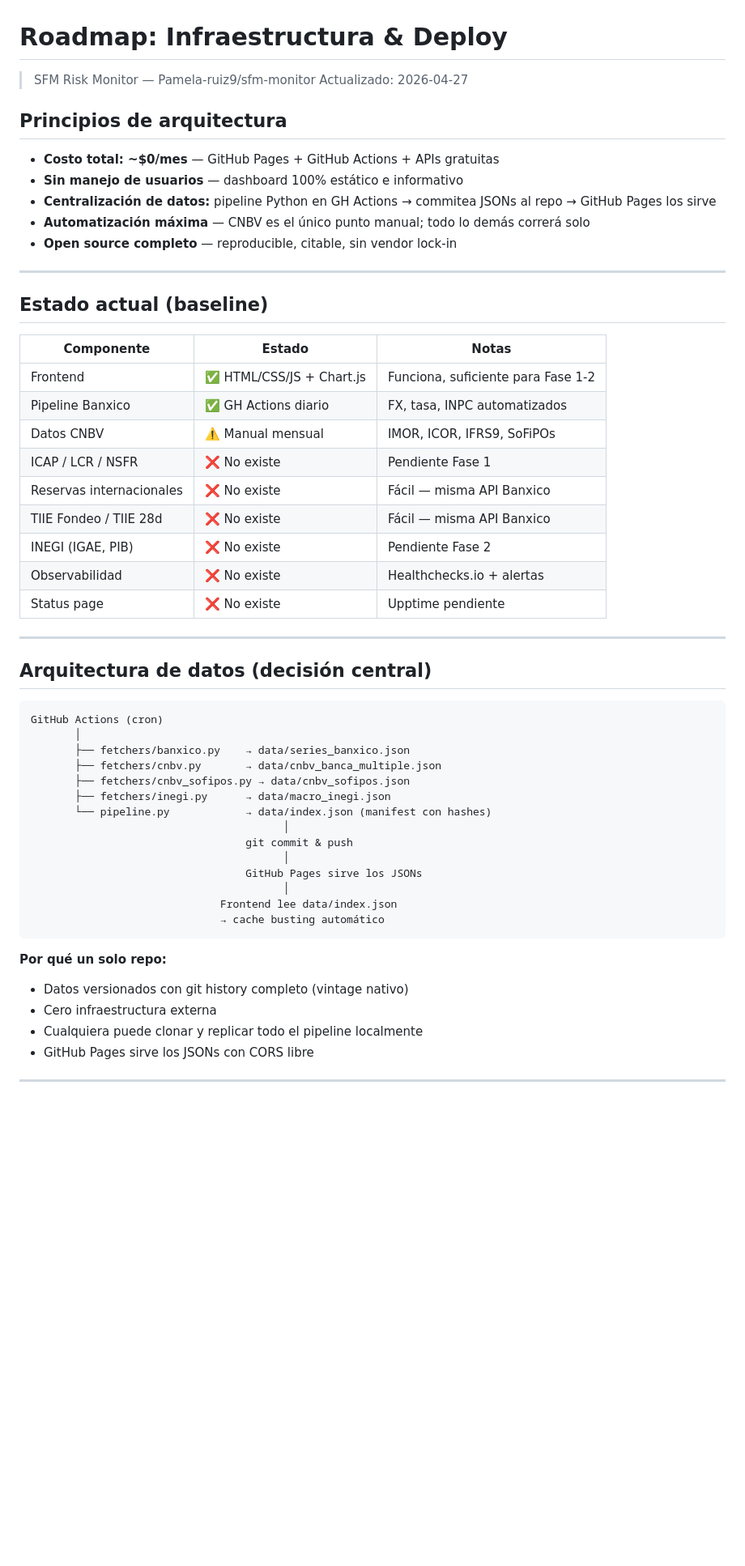
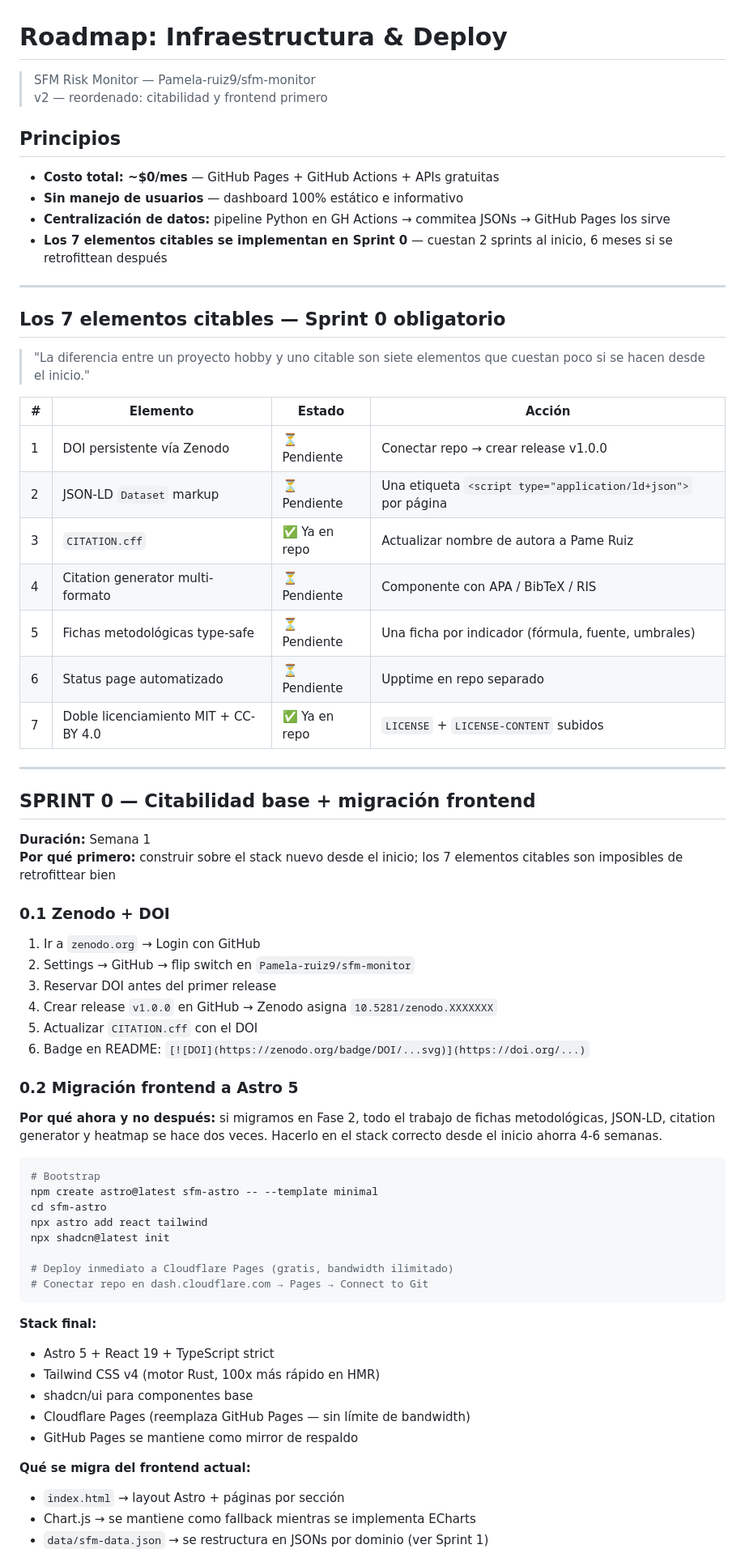
Before and after one commit to Pamela-ruiz9/sfm-monitor, a Markdown page: docs/roadmap-infraestructura.md, the part around one of its changes. Shown at 81% size. GitHub-like rendering; blank space fills up the shorter version.

Commit message:
docs: reorder roadmap — citability + frontend migration first (v2)

````diff
--- a/docs/roadmap-infraestructura.md
+++ b/docs/roadmap-infraestructura.md
@@ -1,57 +1,69 @@
 # Roadmap: Infraestructura & Deploy
 > SFM Risk Monitor — Pamela-ruiz9/sfm-monitor
-> Actualizado: 2026-04-27
+> v2 — reordenado: citabilidad y frontend primero
 
-## Principios de arquitectura
+## Principios
 
 - **Costo total: ~$0/mes** — GitHub Pages + GitHub Actions + APIs gratuitas
 - **Sin manejo de usuarios** — dashboard 100% estático e informativo
-- **Centralización de datos:** pipeline Python en GH Actions → commitea JSONs al repo → GitHub Pages los sirve
-- **Automatización máxima** — CNBV es el único punto manual; todo lo demás correrá solo
-- **Open source completo** — reproducible, citable, sin vendor lock-in
+- **Centralización de datos:** pipeline Python en GH Actions → commitea JSONs → GitHub Pages los sirve
+- **Los 7 elementos citables se implementan en Sprint 0** — cuestan 2 sprints al inicio, 6 meses si se retrofittean después
 
 ---
 
-## Estado actual (baseline)
+## Los 7 elementos citables — Sprint 0 obligatorio
 
-| Componente | Estado | Notas |
-|---|---|---|
-| Frontend | ✅ HTML/CSS/JS + Chart.js | Funciona, suficiente para Fase 1-2 |
-| Pipeline Banxico | ✅ GH Actions diario | FX, tasa, INPC automatizados |
-| Datos CNBV | ⚠️ Manual mensual | IMOR, ICOR, IFRS9, SoFiPOs |
-| ICAP / LCR / NSFR | ❌ No existe | Pendiente Fase 1 |
-| Reservas internacionales | ❌ No existe | Fácil — misma API Banxico |
-| TIIE Fondeo / TIIE 28d | ❌ No existe | Fácil — misma API Banxico |
-| INEGI (IGAE, PIB) | ❌ No existe | Pendiente Fase 2 |
-| Observabilidad | ❌ No existe | Healthchecks.io + alertas |
-| Status page | ❌ No existe | Upptime pendiente |
+> "La diferencia entre un proyecto hobby y uno citable son siete elementos que cuestan poco si se hacen desde el inicio."
+
+| # | Elemento | Estado | Acción |
+|---|---|---|---|
+| 1 | DOI persistente vía Zenodo | ⏳ Pendiente | Conectar repo → crear release v1.0.0 |
+| 2 | JSON-LD `Dataset` markup | ⏳ Pendiente | Una etiqueta `<script type="application/ld+json">` por página |
+| 3 | `CITATION.cff` | ✅ Ya en repo | Actualizar nombre de autora a Pame Ruiz |
+| 4 | Citation generator multi-formato | ⏳ Pendiente | Componente con APA / BibTeX / RIS |
+| 5 | Fichas metodológicas type-safe | ⏳ Pendiente | Una ficha por indicador (fórmula, fuente, umbrales) |
+| 6 | Status page automatizado | ⏳ Pendiente | Upptime en repo separado |
+| 7 | Doble licenciamiento MIT + CC-BY 4.0 | ✅ Ya en repo | `LICENSE` + `LICENSE-CONTENT` subidos |
 
 ---
 
-## Arquitectura de datos (decisión central)
+## SPRINT 0 — Citabilidad base + migración frontend
+**Duración:** Semana 1
+**Por qué primero:** construir sobre el stack nuevo desde el inicio; los 7 elementos citables son imposibles de retrofittear bien
 
-```
-GitHub Actions (cron)
-       │
-       ├── fetchers/banxico.py    → data/series_banxico.json
-       ├── fetchers/cnbv.py       → data/cnbv_banca_multiple.json
-       ├── fetchers/cnbv_sofipos.py → data/cnbv_sofipos.json
-       ├── fetchers/inegi.py      → data/macro_inegi.json
-       └── pipeline.py            → data/index.json (manifest con hashes)
-                                        │
-                                  git commit & push
-                                        │
-                                  GitHub Pages sirve los JSONs
-                                        │
-                              Frontend lee data/index.json
-                              → cache busting automático
+### 0.1 Zenodo + DOI
+
+1. Ir a `zenodo.org` → Login con GitHub
+2. Settings → GitHub → flip switch en `Pamela-ruiz9/sfm-monitor`
+3. Reservar DOI antes del primer release
+4. Crear release `v1.0.0` en GitHub → Zenodo asigna `10.5281/zenodo.XXXXXXX`
+5. Actualizar `CITATION.cff` con el DOI
+6. Badge en README: `[![DOI](https://zenodo.org/badge/DOI/...svg)](https://doi.org/...)`
+
+### 0.2 Migración frontend a Astro 5
+
+**Por qué ahora y no después:** si migramos en Fase 2, todo el trabajo de fichas metodológicas, JSON-LD, citation generator y heatmap se hace dos veces. Hacerlo en el stack correcto desde el inicio ahorra 4-6 semanas.
+
+```bash
+# Bootstrap
+npm create astro@latest sfm-astro -- --template minimal
+cd sfm-astro
+npx astro add react tailwind
+npx shadcn@latest init
+
+# Deploy inmediato a Cloudflare Pages (gratis, bandwidth ilimitado)
+# Conectar repo en dash.cloudflare.com → Pages → Connect to Git
 ```
 
-**Por qué un solo repo:**
-- Datos versionados con git history completo (vintage nativo)
-- Cero infraestructura externa
-- Cualquiera puede clonar y replicar todo el pipeline localmente
-- GitHub Pages sirve los JSONs con CORS libre
+**Stack final:**
+- Astro 5 + React 19 + TypeScript strict
+- Tailwind CSS v4 (motor Rust, 100x más rápido en HMR)
+- shadcn/ui para componentes base
+- Cloudflare Pages (reemplaza GitHub Pages — sin límite de bandwidth)
+- GitHub Pages se mantiene como mirror de respaldo
 
----
+**Qué se migra del frontend actual:**
+- `index.html` → layout Astro + páginas por sección
+- Chart.js → se mantiene como fallback mientras se implementa ECharts
+- `data/sfm-data.json` → se restructura en JSONs por dominio (ver Sprint 1)
 
````
Also changed, not shown: other parts of docs/roadmap-infraestructura.md (+210 -279 lines).
